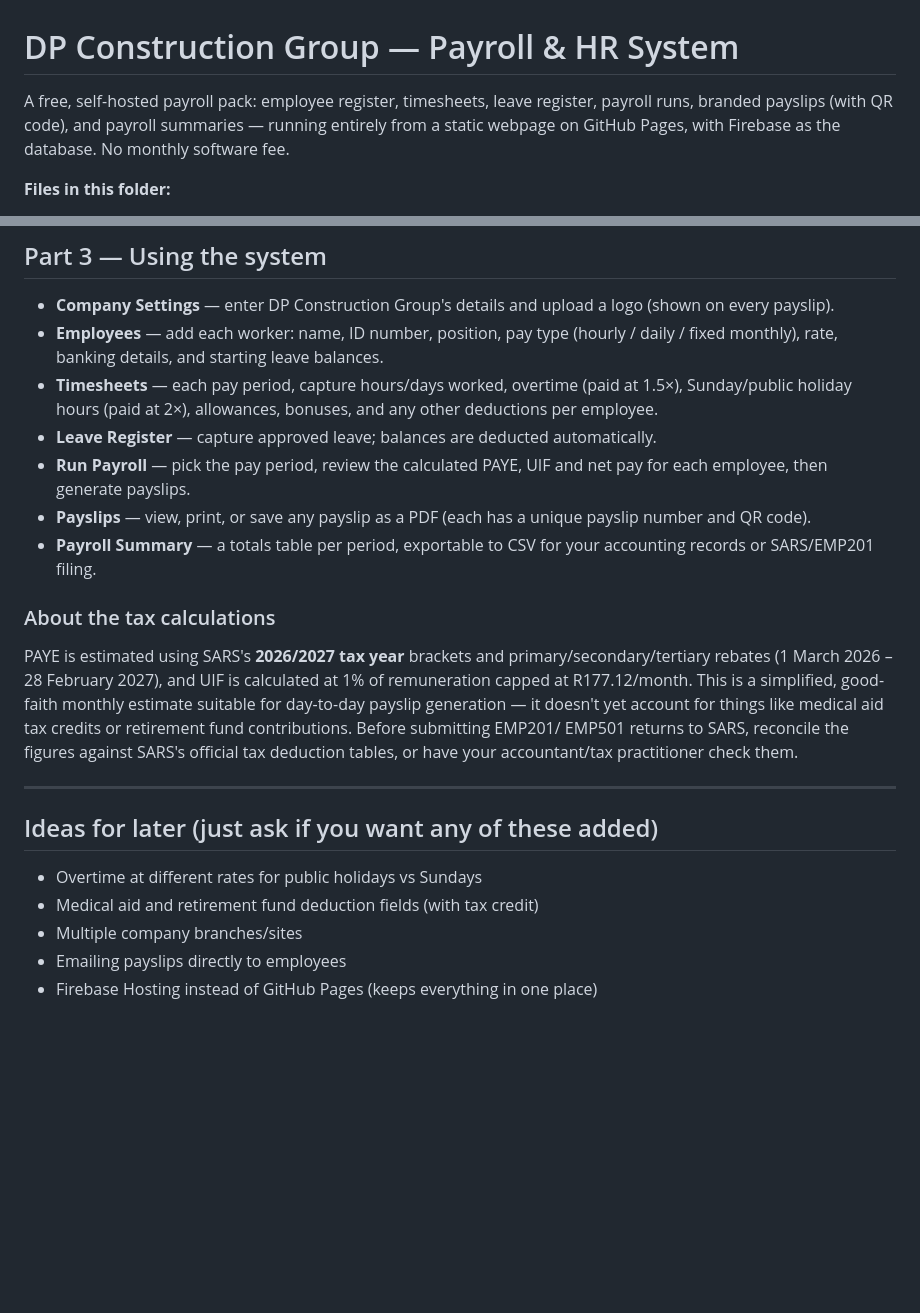
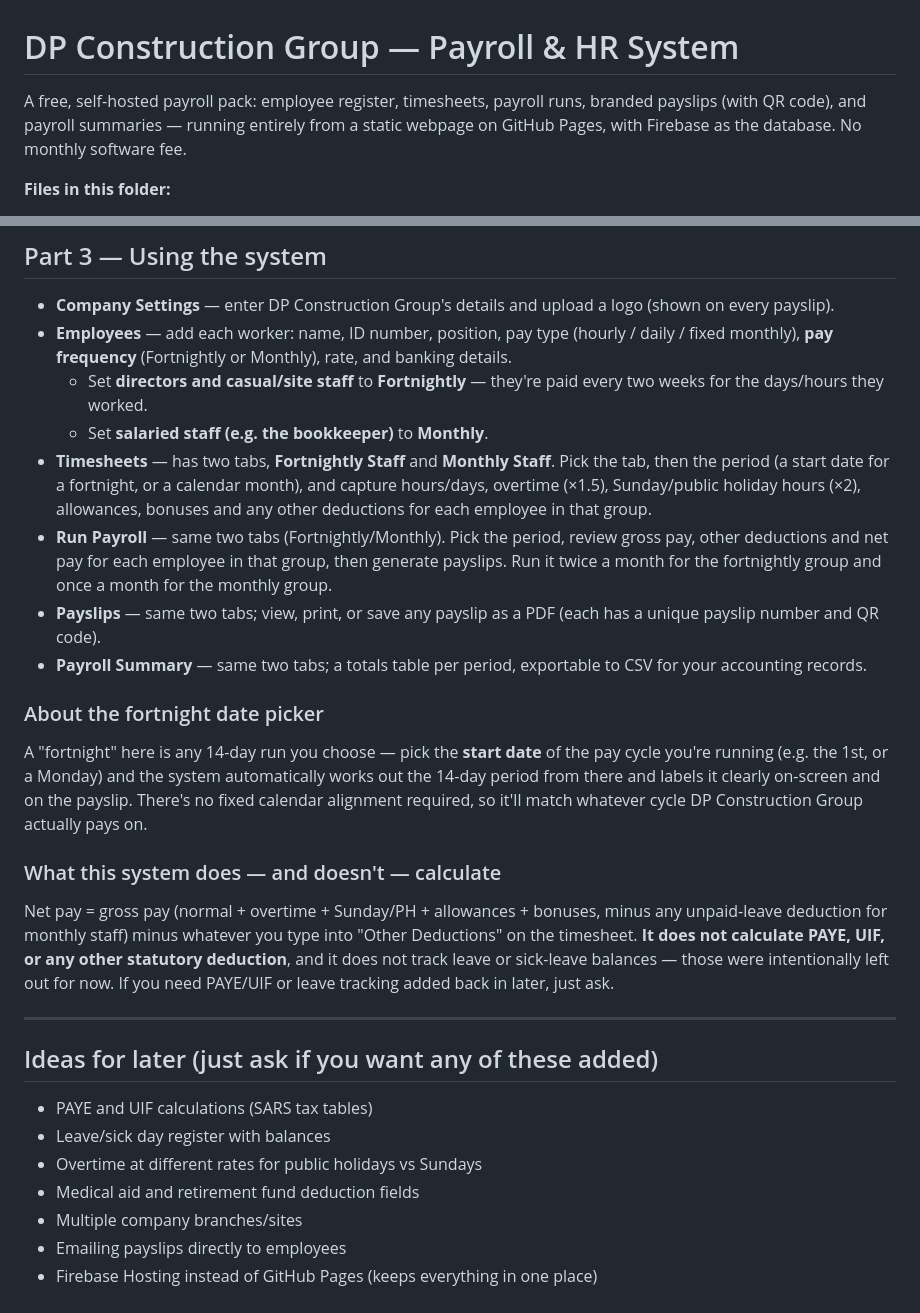
Before and after one commit to dp-construction-maintenace/dpc-payroll, a Markdown page: README.md, 2 parts joined by grey strips. GitHub-like rendering; blank space fills up the shorter version.

```diff
--- a/README.md
+++ b/README.md
@@ -1,9 +1,9 @@
 # DP Construction Group — Payroll & HR System
 
-A free, self-hosted payroll pack: employee register, timesheets, leave
-register, payroll runs, branded payslips (with QR code), and payroll
-summaries — running entirely from a static webpage on GitHub Pages, with
-Firebase as the database. No monthly software fee.
+A free, self-hosted payroll pack: employee register, timesheets, payroll
+runs, branded payslips (with QR code), and payroll summaries — running
+entirely from a static webpage on GitHub Pages, with Firebase as the
+database. No monthly software fee.
 
 **Files in this folder:**
 - `index.html` — the app itself (open this in a browser once deployed)
@@ -95,38 +95,52 @@ too).
 - **Company Settings** — enter DP Construction Group's details and
   upload a logo (shown on every payslip).
 - **Employees** — add each worker: name, ID number, position, pay type
-  (hourly / daily / fixed monthly), rate, banking details, and starting
-  leave balances.
-- **Timesheets** — each pay period, capture hours/days worked, overtime
-  (paid at 1.5×), Sunday/public holiday hours (paid at 2×), allowances,
-  bonuses, and any other deductions per employee.
-- **Leave Register** — capture approved leave; balances are deducted
-  automatically.
-- **Run Payroll** — pick the pay period, review the calculated PAYE, UIF
-  and net pay for each employee, then generate payslips.
-- **Payslips** — view, print, or save any payslip as a PDF (each has a
-  unique payslip number and QR code).
-- **Payroll Summary** — a totals table per period, exportable to CSV for
-  your accounting records or SARS/EMP201 filing.
+  (hourly / daily / fixed monthly), **pay frequency** (Fortnightly or
+  Monthly), rate, and banking details.
+  - Set **directors and casual/site staff** to **Fortnightly** — they're
+    paid every two weeks for the days/hours they worked.
+  - Set **salaried staff (e.g. the bookkeeper)** to **Monthly**.
+- **Timesheets** — has two tabs, **Fortnightly Staff** and **Monthly
+  Staff**. Pick the tab, then the period (a start date for a fortnight,
+  or a calendar month), and capture hours/days, overtime (×1.5),
+  Sunday/public holiday hours (×2), allowances, bonuses and any other
+  deductions for each employee in that group.
+- **Run Payroll** — same two tabs (Fortnightly/Monthly). Pick the period,
+  review gross pay, other deductions and net pay for each employee in
+  that group, then generate payslips. Run it twice a month for the
+  fortnightly group and once a month for the monthly group.
+- **Payslips** — same two tabs; view, print, or save any payslip as a
+  PDF (each has a unique payslip number and QR code).
+- **Payroll Summary** — same two tabs; a totals table per period,
+  exportable to CSV for your accounting records.
 
-### About the tax calculations
+### About the fortnight date picker
 
-PAYE is estimated using SARS's **2026/2027 tax year** brackets and
-primary/secondary/tertiary rebates (1 March 2026 – 28 February 2027),
-and UIF is calculated at 1% of remuneration capped at R177.12/month. This
-is a simplified, good-faith monthly estimate suitable for day-to-day
-payslip generation — it doesn't yet account for things like medical aid
-tax credits or retirement fund contributions. Before submitting EMP201/
-EMP501 returns to SARS, reconcile the figures against SARS's official
-tax deduction tables, or have your accountant/tax practitioner check
-them.
+A "fortnight" here is any 14-day run you choose — pick the **start date**
+of the pay cycle you're running (e.g. the 1st, or a Monday) and the
+system automatically works out the 14-day period from there and labels
+it clearly on-screen and on the payslip. There's no fixed calendar
+alignment required, so it'll match whatever cycle DP Construction Group
+actually pays on.
+
+### What this system does — and doesn't — calculate
+
+Net pay = gross pay (normal + overtime + Sunday/PH + allowances +
+bonuses, minus any unpaid-leave deduction for monthly staff) minus
+whatever you type into "Other Deductions" on the timesheet. **It does
+not calculate PAYE, UIF, or any other statutory deduction**, and it does
+not track leave or sick-leave balances — those were intentionally left
+out for now. If you need PAYE/UIF or leave tracking added back in later,
+just ask.
 
 ---
 
 ## Ideas for later (just ask if you want any of these added)
 
+- PAYE and UIF calculations (SARS tax tables)
+- Leave/sick day register with balances
 - Overtime at different rates for public holidays vs Sundays
-- Medical aid and retirement fund deduction fields (with tax credit)
+- Medical aid and retirement fund deduction fields
 - Multiple company branches/sites
 - Emailing payslips directly to employees
 - Firebase Hosting instead of GitHub Pages (keeps everything in one place)
```
